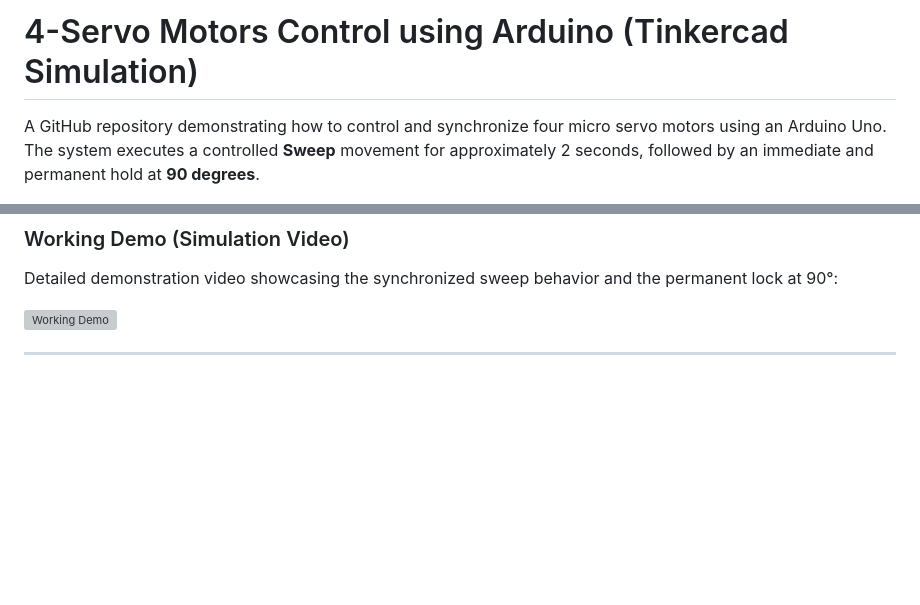
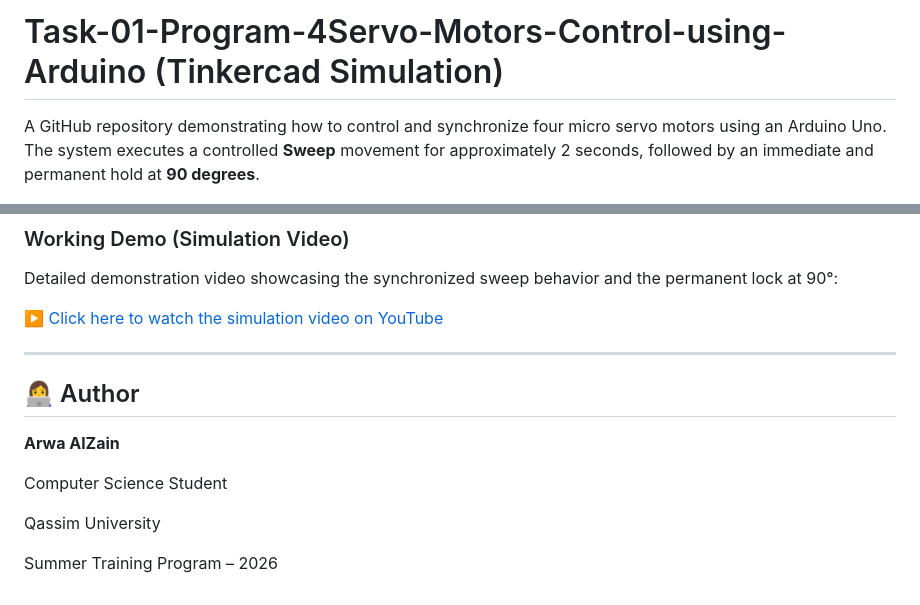
Before and after one commit to Arwa-alzain/Summer-Training, a Markdown page: ElectronicsElectricalPowerAndIoT/Task-01-Program-4Servo-Motors/README.md, 2 parts joined by grey strips. Drawn GitHub-style; blank space fills up the shorter version; grey boxes are pictures that could not be loaded.

```diff
--- a/ElectronicsElectricalPowerAndIoT/Task-01-Program-4Servo-Motors/README.md
+++ b/ElectronicsElectricalPowerAndIoT/Task-01-Program-4Servo-Motors/README.md
@@ -1,4 +1,4 @@
-# 4-Servo Motors Control using Arduino (Tinkercad Simulation)
+# Task-01-Program-4Servo-Motors-Control-using-Arduino (Tinkercad Simulation)
 
 A GitHub repository demonstrating how to control and synchronize four micro servo motors using an Arduino Uno. The system executes a controlled **Sweep** movement for approximately 2 seconds, followed by an immediate and permanent hold at **90 degrees**.
 
@@ -101,6 +101,16 @@ void loop(){
 ### Working Demo (Simulation Video)
 Detailed demonstration video showcasing the synchronized sweep behavior and the permanent lock at 90°:
 
-![Working Demo](https://youtu.be/uWIlvPEV788)
+[▶️ Click here to watch the simulation video on YouTube](https://youtu.be/uWIlvPEV788)
 
 ---
+
+## 👩‍💻 Author
+
+**Arwa AlZain**
+
+Computer Science Student
+
+Qassim University
+
+Summer Training Program – 2026
```
